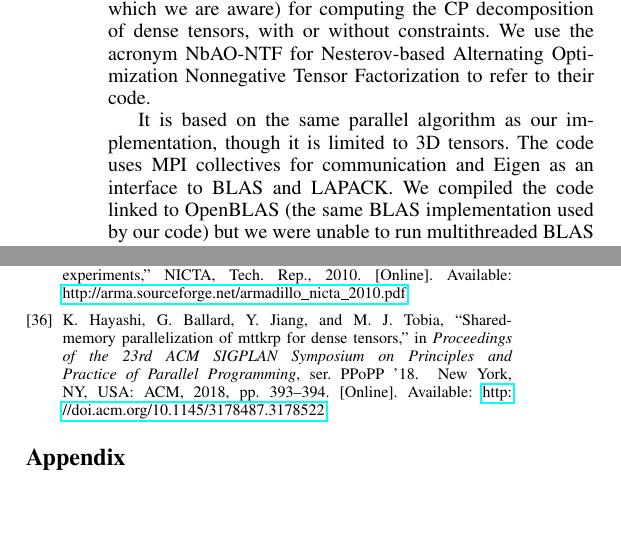
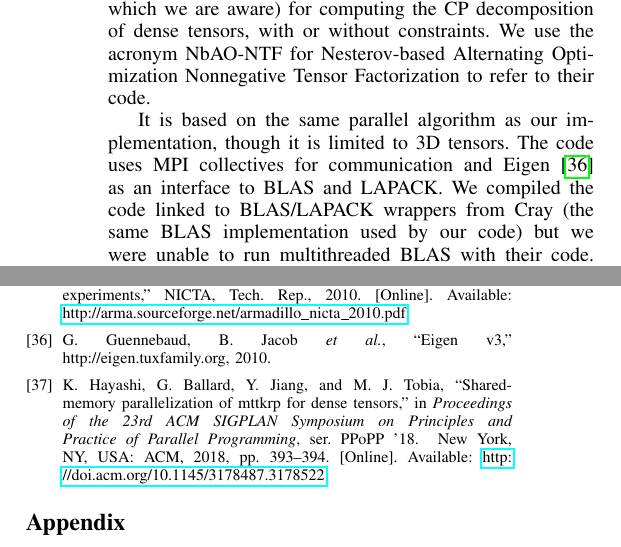
Before and after one commit to ramkikannan/planc, a LaTeX paper (latex/sc18/paper.tex, which reads latex/sc18/experiments.tex, latex/sc18/paper.bib): two parts of the columns of pages 7 and 10 of 11, joined at a grey line, cut so that both start at the same text, the shorter picture padded with empty space. Compiled offline with pdfLaTeX; the source files are stored in an older character set and shown here as Unicode; a missing font is replaced by an installed copy or a similar font; a LaTeX package or settings file that is missing is left out.

Commit message:
eigen details from liavas code

```diff
--- a/latex/sc18/experiments.tex
+++ b/latex/sc18/experiments.tex
@@ -54,8 +55,8 @@ The implementation proposed by Liavas et al. \cite{LK+17b} is the only publicly
 We use the acronym NbAO-NTF for Nesterov-based Alternating Optimization Nonnegative Tensor Factorization to refer to their code.
 
 It is based on the same parallel algorithm as our implementation, though it is limited to 3D tensors.
-The code uses MPI collectives for communication and Eigen as an interface to BLAS and LAPACK.
-We compiled the code linked to OpenBLAS (the same BLAS implementation used by our code) but we were unable to run multithreaded BLAS with their code.
+The code uses MPI collectives for communication and Eigen \cite{eigenweb} as an interface to BLAS and LAPACK.
+We compiled the code linked to BLAS/LAPACK wrappers from Cray  (the same BLAS implementation used by our code) but we were unable to run multithreaded BLAS with their code.
 For fair comparison, we use a flat MPI configuration (one MPI process per core) on all comparisons between the two implementations.
 
 We also point out a difference between the Nesterov-based algorithm and the BPP algorithm for solving the NLS subproblems.
--- a/latex/sc18/paper.bib
+++ b/latex/sc18/paper.bib
@@ -568,3 +571,7 @@ keywords = "Natural scenes, Optical environment, Shadows, Spatial cone-excitatio
+  howpublished = {http://eigen.tuxfamily.org},
+  year = {2010}
+ }
+
 @techreport{sanderson2010,
 title={Armadillo: An Open Source {C++} Linear Algebra Library for Fast Prototyping and
 Computationally Intensive Experiments},
```
Also changed, not shown: latex/sc18/experiments.tex (3 more changed lines), latex/sc18/paper.bib (3 more changed lines).
